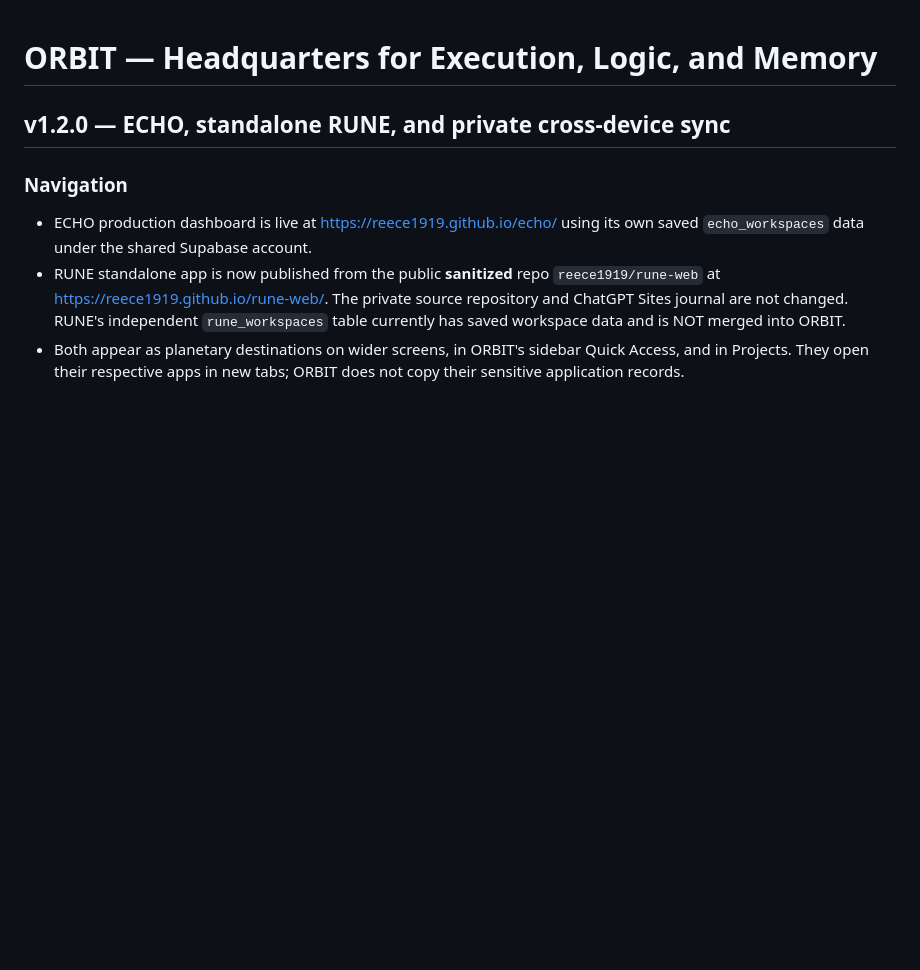
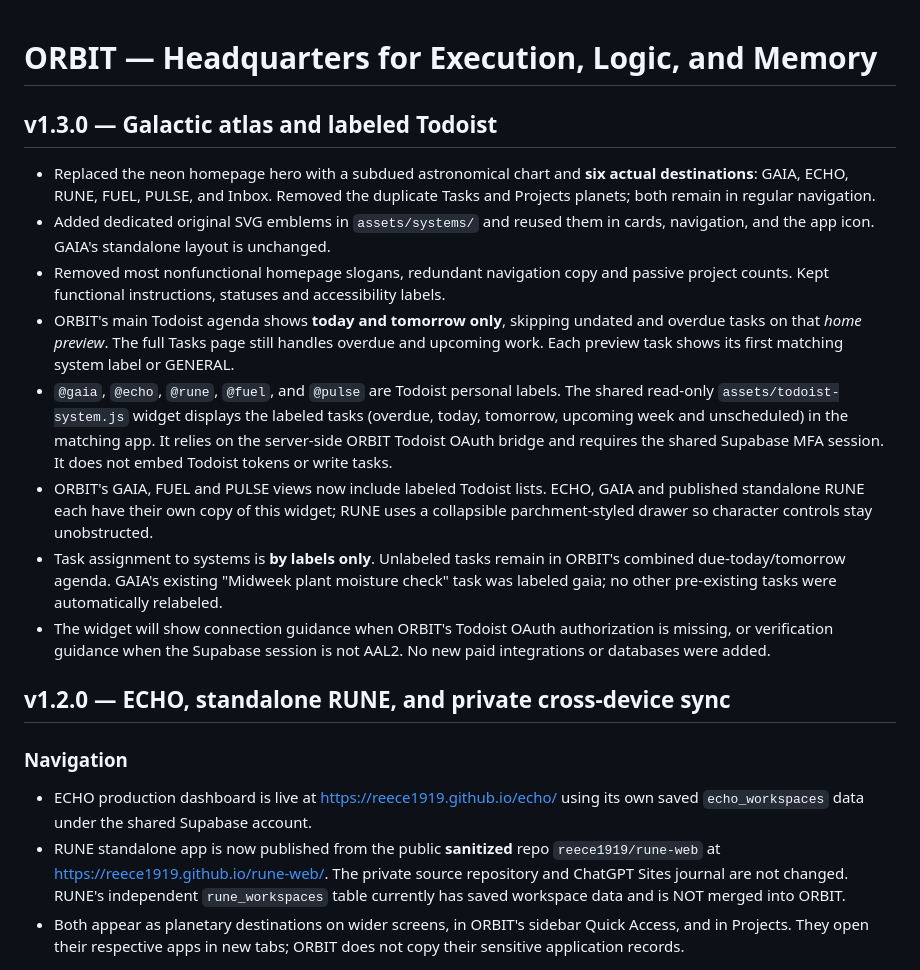
Before and after one commit to reece1919/orbit, a Markdown page: README.md, the part around the change. Drawn GitHub-style; blank space fills up the shorter version.

Commit message:
Document galactic system branding and shared labeled Todoist task lists

```diff
--- a/README.md
+++ b/README.md
@@ -1,4 +1,15 @@
 # ORBIT — Headquarters for Execution, Logic, and Memory
+
+## v1.3.0 — Galactic atlas and labeled Todoist
+
+- Replaced the neon homepage hero with a subdued astronomical chart and **six actual destinations**: GAIA, ECHO, RUNE, FUEL, PULSE, and Inbox. Removed the duplicate Tasks and Projects planets; both remain in regular navigation.
+- Added dedicated original SVG emblems in `assets/systems/` and reused them in cards, navigation, and the app icon. GAIA's standalone layout is unchanged.
+- Removed most nonfunctional homepage slogans, redundant navigation copy and passive project counts. Kept functional instructions, statuses and accessibility labels.
+- ORBIT's main Todoist agenda shows **today and tomorrow only**, skipping undated and overdue tasks on that *home preview*. The full Tasks page still handles overdue and upcoming work. Each preview task shows its first matching system label or GENERAL.
+- `@gaia`, `@echo`, `@rune`, `@fuel`, and `@pulse` are Todoist personal labels. The shared read-only `assets/todoist-system.js` widget displays the labeled tasks (overdue, today, tomorrow, upcoming week and unscheduled) in the matching app. It relies on the server-side ORBIT Todoist OAuth bridge and requires the shared Supabase MFA session. It does not embed Todoist tokens or write tasks.
+- ORBIT's GAIA, FUEL and PULSE views now include labeled Todoist lists. ECHO, GAIA and published standalone RUNE each have their own copy of this widget; RUNE uses a collapsible parchment-styled drawer so character controls stay unobstructed.
+- Task assignment to systems is **by labels only**. Unlabeled tasks remain in ORBIT's combined due-today/tomorrow agenda. GAIA's existing "Midweek plant moisture check" task was labeled gaia; no other pre-existing tasks were automatically relabeled.
+- The widget will show connection guidance when ORBIT's Todoist OAuth authorization is missing, or verification guidance when the Supabase session is not AAL2. No new paid integrations or databases were added.
 
 ## v1.2.0 — ECHO, standalone RUNE, and private cross-device sync
 
```
